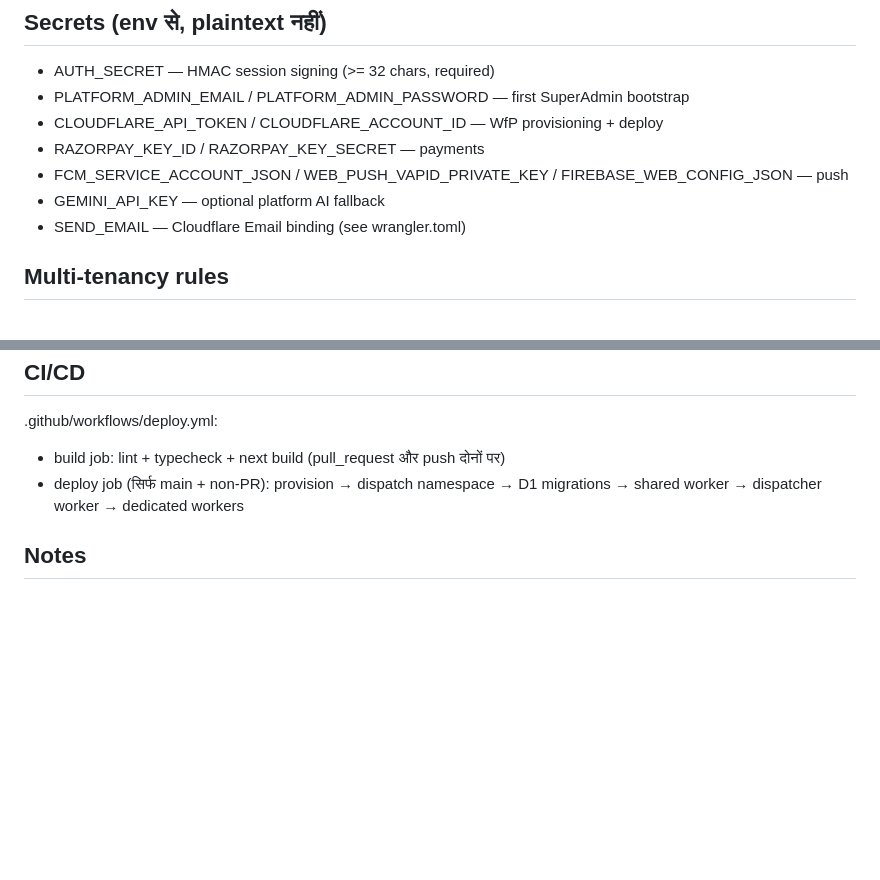
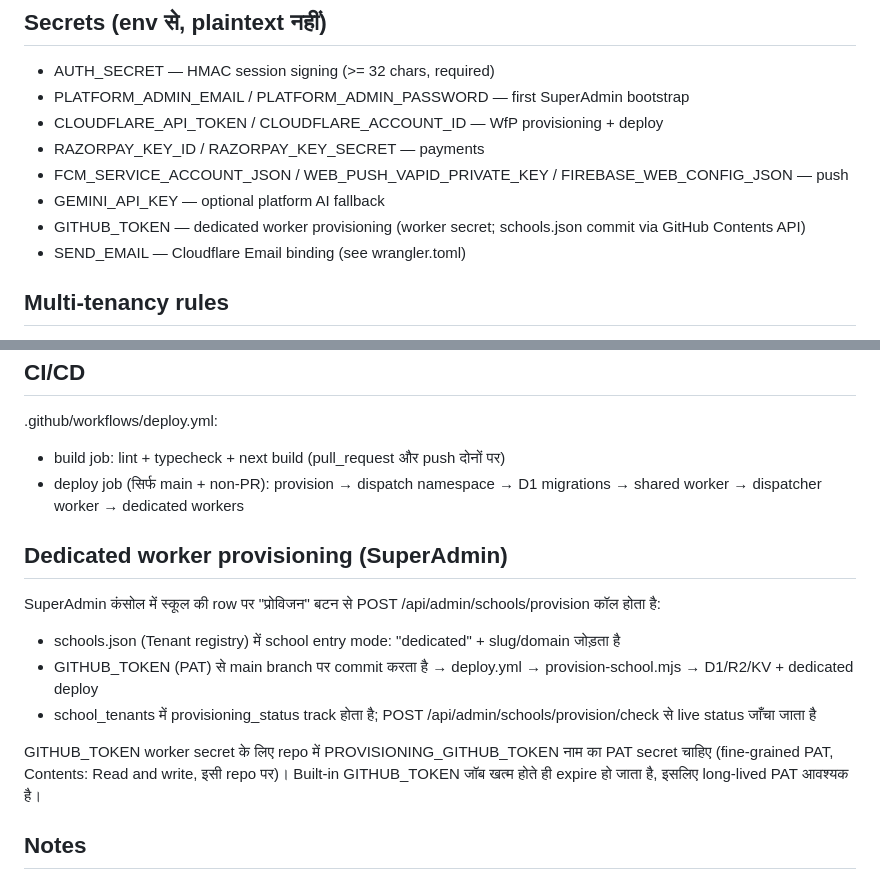
Before and after one commit to NavaSanganakah-Multiventures/school-management, a Markdown page: README.md, 2 parts joined by grey strips. Rendered like a GitHub page; blank space fills up the shorter version.

Commit message:
docs: document dedicated worker provisioning + GITHUB_TOKEN

```diff
--- a/README.md
+++ b/README.md
@@ -45,6 +45,7 @@ Checks: npm run lint | npm run typecheck | npm run build
 - RAZORPAY_KEY_ID / RAZORPAY_KEY_SECRET — payments
 - FCM_SERVICE_ACCOUNT_JSON / WEB_PUSH_VAPID_PRIVATE_KEY / FIREBASE_WEB_CONFIG_JSON — push
 - GEMINI_API_KEY — optional platform AI fallback
+- GITHUB_TOKEN — dedicated worker provisioning (worker secret; schools.json commit via GitHub Contents API)
 - SEND_EMAIL — Cloudflare Email binding (see wrangler.toml)
 
 ## Multi-tenancy rules
@@ -66,6 +67,17 @@ components/school-crm-shell.tsx को edit न करें। नया plugin
 - build job: lint + typecheck + next build (pull_request और push दोनों पर)
 - deploy job (सिर्फ main + non-PR): provision → dispatch namespace → D1 migrations → shared worker → dispatcher worker → dedicated workers
 
+## Dedicated worker provisioning (SuperAdmin)
+
+SuperAdmin कंसोल में स्कूल की row पर "प्रोविजन" बटन से POST /api/admin/schools/provision कॉल होता है:
+- schools.json (Tenant registry) में school entry mode: "dedicated" + slug/domain जोड़ता है
+- GITHUB_TOKEN (PAT) से main branch पर commit करता है → deploy.yml → provision-school.mjs → D1/R2/KV + dedicated deploy
+- school_tenants में provisioning_status track होता है; POST /api/admin/schools/provision/check से live status जाँचा जाता है
+
+GITHUB_TOKEN worker secret के लिए repo में PROVISIONING_GITHUB_TOKEN नाम का PAT secret चाहिए
+(fine-grained PAT, Contents: Read and write, इसी repo पर)। Built-in GITHUB_TOKEN जॉब खत्म होते ही
+expire हो जाता है, इसलिए long-lived PAT आवश्यक है।
+
 ## Notes
 
 - Migrations idempotent (CREATE TABLE IF NOT EXISTS / INSERT OR IGNORE) और composite (school_id, ...) indexes के साथ।
```
